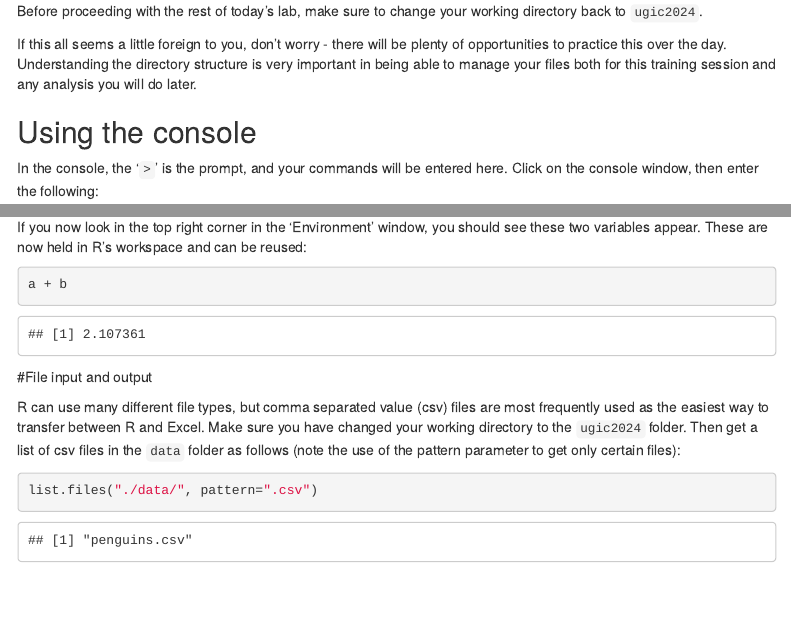
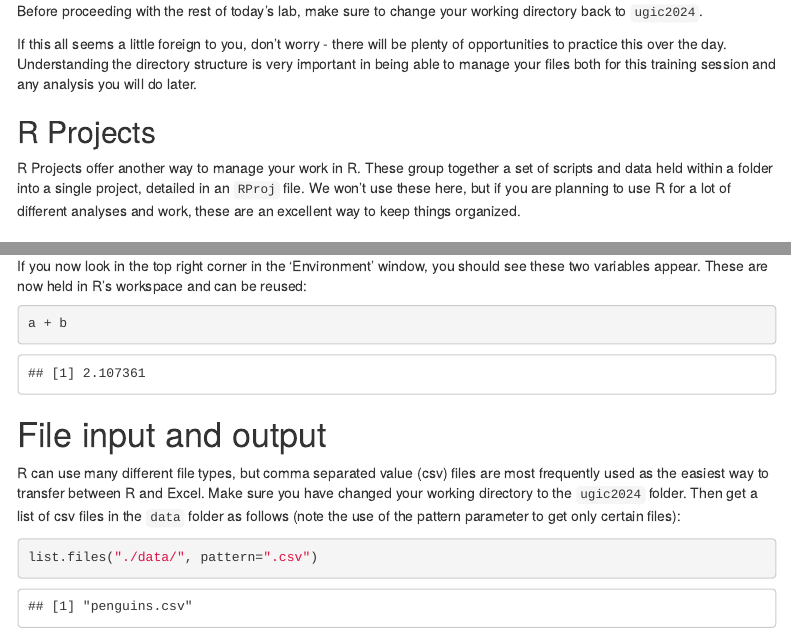
Before and after one commit to simonbrewer/ugic-intro-r, an R Markdown document (UGIC_Workshop_01_Introduction_R.Rmd): the page in a window 1100 px wide, from 2660 px down, and a second part further down, joined at a grey line. Rendered offline with R 4.5, knitr and Pandoc, with nearby package versions; menus at the side of the page are left out.

Commit message:
Added brief section on projects

```diff
--- a/UGIC_Workshop_01_Introduction_R.Rmd
+++ b/UGIC_Workshop_01_Introduction_R.Rmd
@@ -134,6 +134,10 @@ Before proceeding with the rest of today's lab, make sure to change your working
 
 If this all seems a little foreign to you, don't worry - there will be plenty of opportunities to practice this over the day. Understanding the directory structure is very important in being able to manage your files both for this training session and any analysis you will do later.
 
+## R Projects
+
+R Projects offer another way to manage your work in R. These group together a set of scripts and data held within a folder into a single project, detailed in an `RProj` file. We won't use these here, but if you are planning to use R for a lot of different analyses and work, these are an excellent way to keep things organized.
+
 ## Using the console
 
 In the console, the '`>`' is the prompt, and your commands will be entered here. Click on the console window, then enter the following:
```
Also changed, not shown: UGIC_Workshop_01_Introduction_R.Rmd (4 more changed lines).
